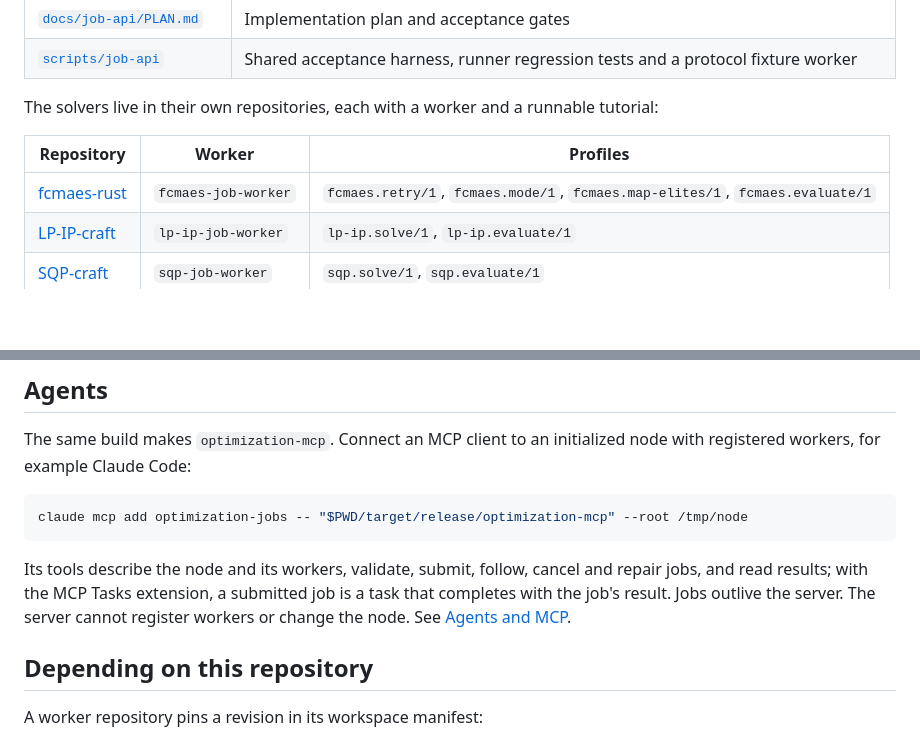
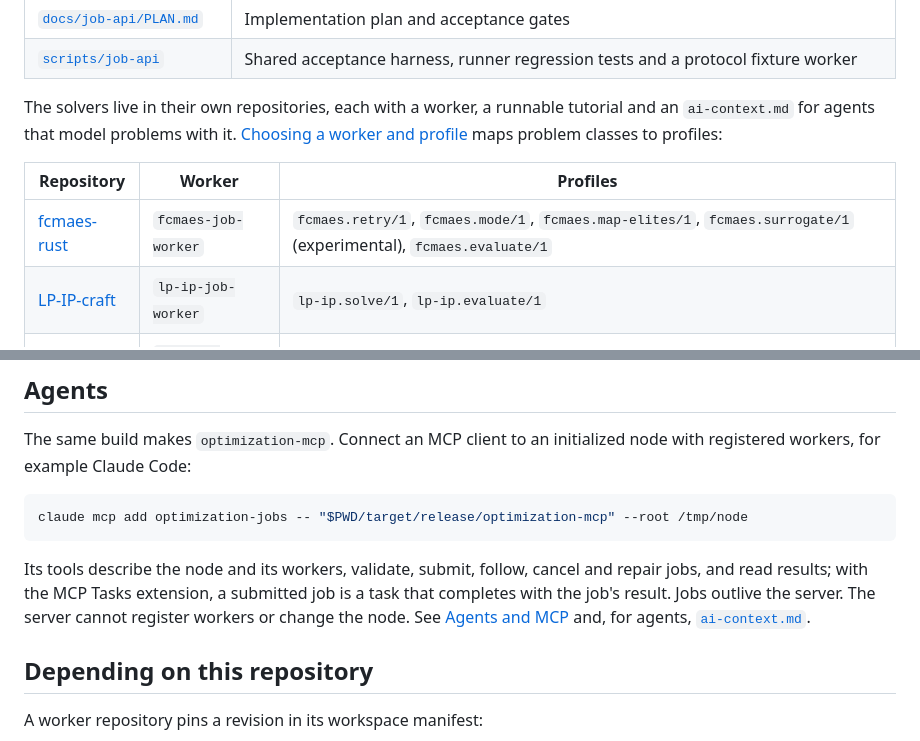
Before and after one commit to dietmarwo/optimization-jobs, a Markdown page: README.md, 2 parts joined by grey strips. Rendered like a GitHub page; blank space fills up the shorter version.

```diff
--- a/README.md
+++ b/README.md
@@ -15,12 +15,14 @@ jobs as tools and tasks.
 | [`docs/job-api/PLAN.md`](docs/job-api/PLAN.md) | Implementation plan and acceptance gates |
 | [`scripts/job-api`](scripts/job-api/test_integration.py) | Shared acceptance harness, runner regression tests and a protocol fixture worker |
 
-The solvers live in their own repositories, each with a worker and a runnable
-tutorial:
+The solvers live in their own repositories, each with a worker, a runnable
+tutorial and an `ai-context.md` for agents that model problems with it.
+[Choosing a worker and profile](docs/job-api.md#choosing-a-worker-and-profile)
+maps problem classes to profiles:
 
 | Repository | Worker | Profiles |
 | --- | --- | --- |
-| [fcmaes-rust](https://github.com/dietmarwo/fcmaes-rust) | `fcmaes-job-worker` | `fcmaes.retry/1`, `fcmaes.mode/1`, `fcmaes.map-elites/1`, `fcmaes.evaluate/1` |
+| [fcmaes-rust](https://github.com/dietmarwo/fcmaes-rust) | `fcmaes-job-worker` | `fcmaes.retry/1`, `fcmaes.mode/1`, `fcmaes.map-elites/1`, `fcmaes.surrogate/1` (experimental), `fcmaes.evaluate/1` |
 | [LP-IP-craft](https://github.com/dietmarwo/LP-IP-craft) | `lp-ip-job-worker` | `lp-ip.solve/1`, `lp-ip.evaluate/1` |
 | [SQP-craft](https://github.com/dietmarwo/SQP-craft) | `sqp-job-worker` | `sqp.solve/1`, `sqp.evaluate/1` |
 
@@ -56,7 +58,8 @@ Its tools describe the node and its workers, validate, submit, follow, cancel
 and repair jobs, and read results; with the MCP Tasks extension, a submitted
 job is a task that completes with the job's result. Jobs outlive the server.
 The server cannot register workers or change the node. See
-[Agents and MCP](docs/job-api.md#agents-and-mcp).
+[Agents and MCP](docs/job-api.md#agents-and-mcp) and, for agents,
+[`ai-context.md`](ai-context.md).
 
 ## Depending on this repository
 
```
Also changed, not shown: ai-context.md (added, +113 -0 lines), docs/job-api.md (+27 -2 lines).
